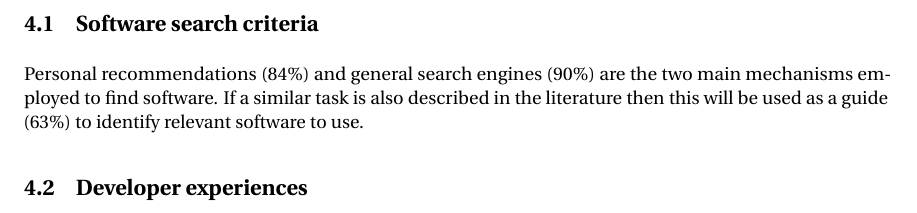
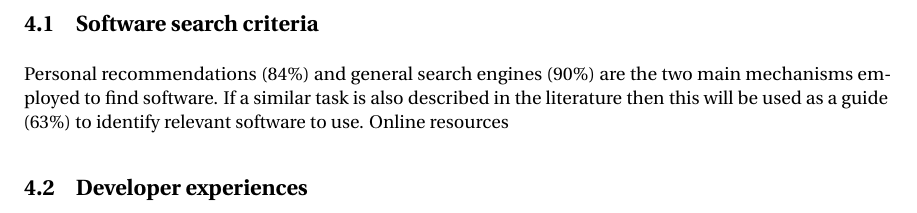
Before and after one commit to casics/project-docs, a LaTeX document (whitepaper.tex): part of page 2 of 2, cut so that both start at the same text. Compiled offline with pdfLaTeX.

Commit message:
Update on Overleaf.

```diff
--- a/whitepaper.tex
+++ b/whitepaper.tex
@@ -28,7 +28,7 @@ Numbers in parentheses in this section indicate the survey response.
 
 \subsection{Software search criteria}
 
-Personal recommendations (84\%) and general search engines (90\%) are the two main mechanisms employed to find software. If a similar task is also described in the literature then this will be used as a guide (63\%) to identify relevant software to use.
+Personal recommendations (84\%) and general search engines (90\%) are the two main mechanisms employed to find software. If a similar task is also described in the literature then this will be used as a guide (63\%) to identify relevant software to use. Online resources
 
 
 
```
